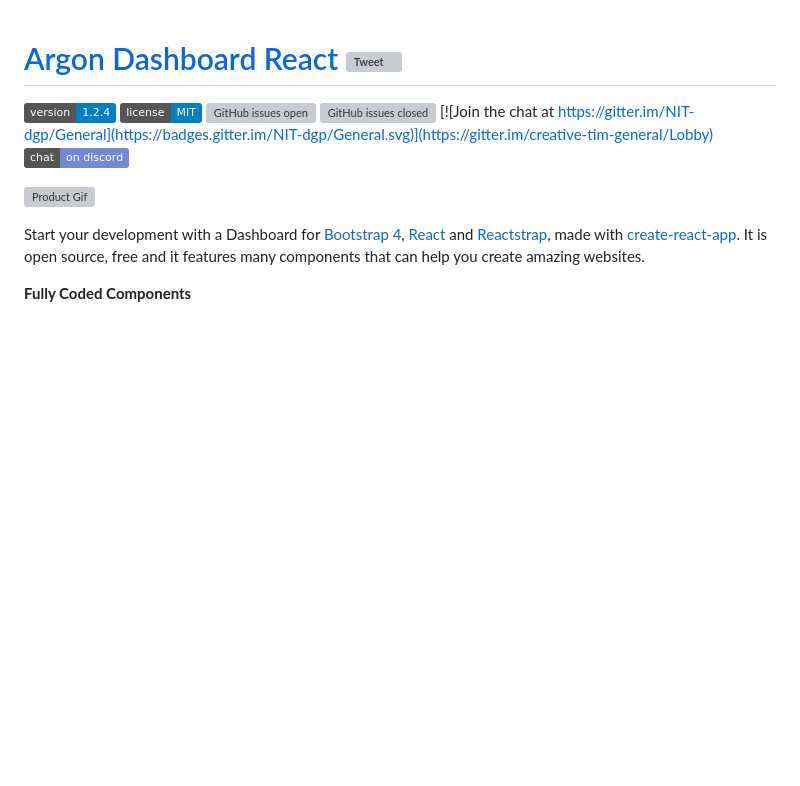
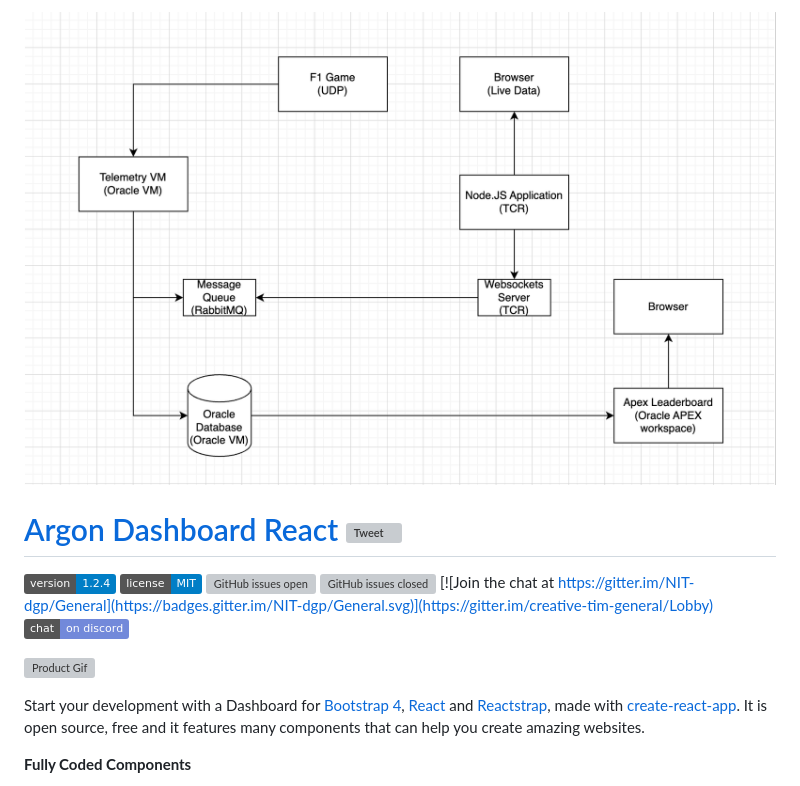
Before and after one commit to bennovandorst/F1-Telemetry-Dashboard, a Markdown page: README.md, the part around the change. GitHub-like rendering; pictures changed too: Documentation/mock.png (added); badges without logos; blank space fills up the shorter version; grey boxes are pictures that could not be loaded.

```diff
--- a/README.md
+++ b/README.md
@@ -1,3 +1,5 @@
+<img src="Documentation/mock.png" alt="Mockup">
+
 # [Argon Dashboard React](https://demos.creative-tim.com/argon-dashboard-react?ref=adr-github-readme) [![Tweet](https://img.shields.io/twitter/url/http/shields.io.svg?style=social&logo=twitter)](https://twitter.com/home?status=Argon%20Dashboard%20is%20a%20Free%20Bootstrap%204,%20React%20and%20Reactstrap%20Dashboard%20made%20using%20create-react-app%20%E2%9D%A4%EF%B8%8F%0Ahttps%3A//demos.creative-tim.com/argon-dashboard-react%20%23react%20%23reactstrap%20%23createreactapp%20%23argon%20%23argondesign%20%23reactdashboard%20%23argonreact%20%23reactdesign%20%23bootstrap%20%23material%20%23design%20%23uikit%20%23freebie%20%20via%20%40CreativeTim)
 
 ![version](https://img.shields.io/badge/version-1.2.4-blue.svg) ![license](https://img.shields.io/badge/license-MIT-blue.svg) [![GitHub issues open](https://img.shields.io/github/issues/creativetimofficial/argon-dashboard-react.svg?maxAge=2592000)](https://github.com/creativetimofficial/argon-dashboard-react/issues?q=is%3Aopen+is%3Aissue) [![GitHub issues closed](https://img.shields.io/github/issues-closed-raw/creativetimofficial/argon-dashboard-react.svg?maxAge=2592000)](https://github.com/creativetimofficial/argon-dashboard-react/issues?q=is%3Aissue+is%3Aclosed) [![Join the chat at https://gitter.im/NIT-dgp/General](https://badges.gitter.im/NIT-dgp/General.svg)](https://gitter.im/creative-tim-general/Lobby) [![Chat](https://img.shields.io/badge/chat-on%20discord-7289da.svg)](https://discord.gg/E4aHAQy)
```
